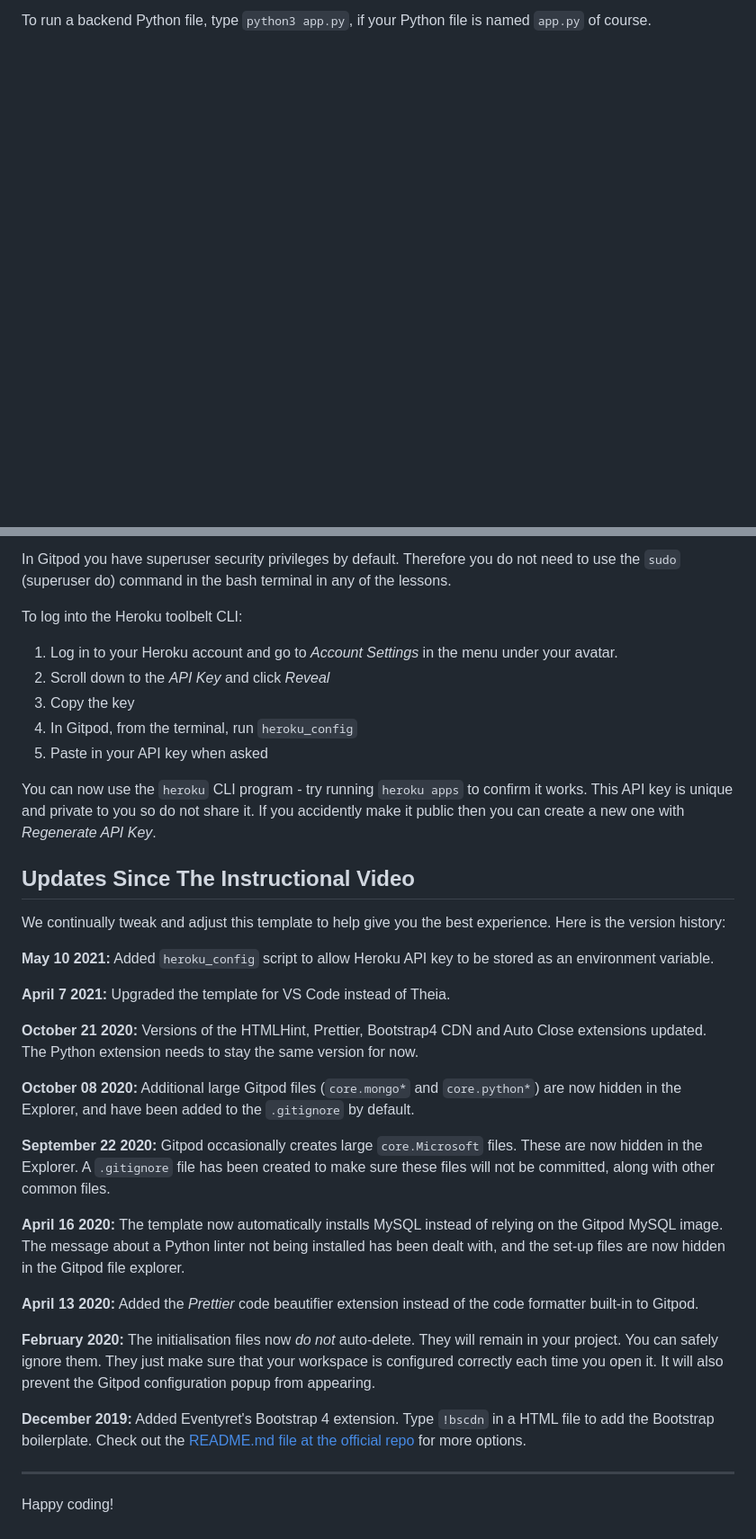
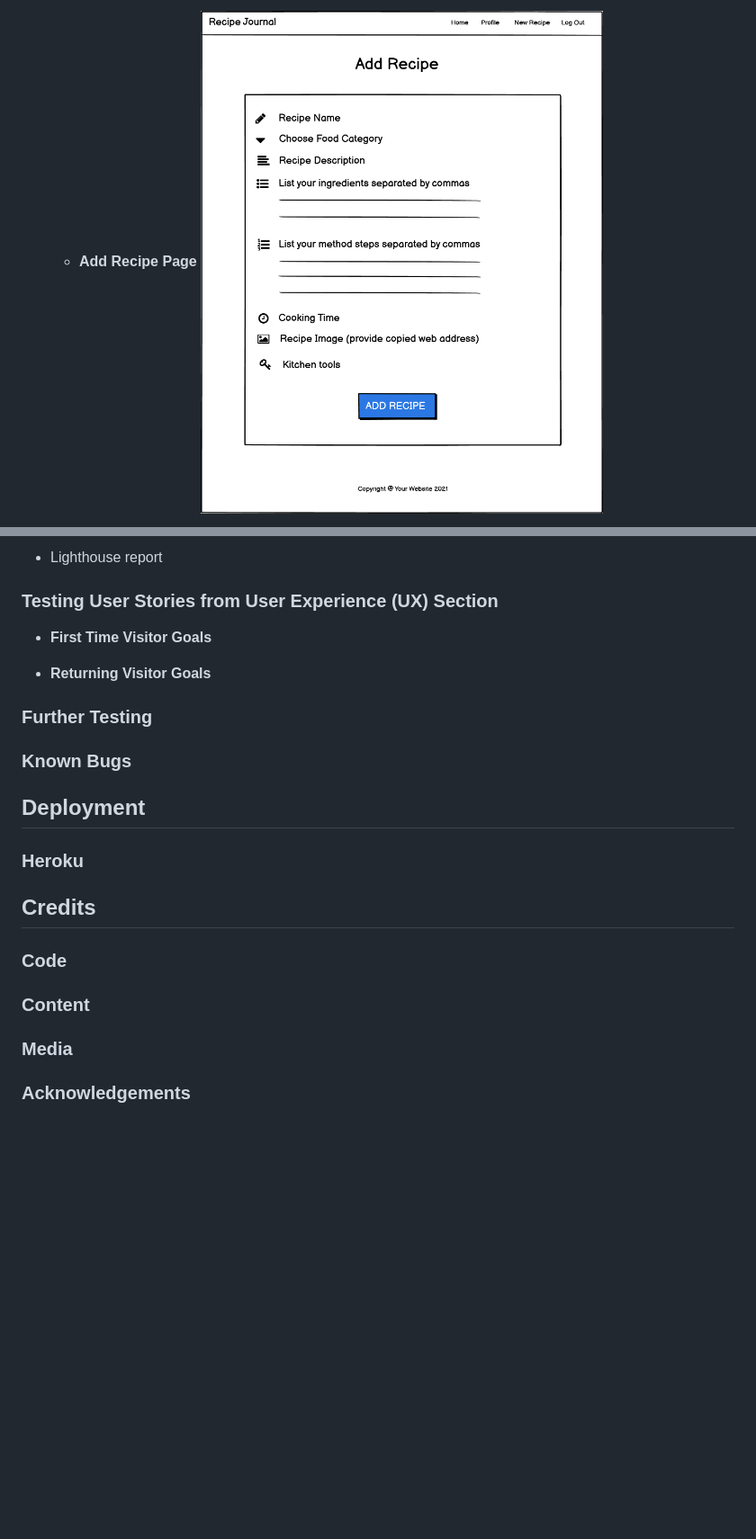
Before and after one commit to oksanaokhten/recipe-journal, a Markdown page: README.md, 2 parts joined by grey strips. Shown at 90% size. Rendered like a GitHub page; pictures changed too: images/add-recipe-page.png (added); blank space fills up the shorter version.

```diff
--- a/README.md
+++ b/README.md
@@ -16,3 +24,4 @@ Another blue button should appear to click: _Open Browser_.
 
-To run a backend Python file, type `python3 app.py`, if your Python file is named `app.py` of course.
+    * **Add Recipe Page**
+    ![Recipe Journal](images/add-recipe-page.png)
 
@@ -22,38 +58,22 @@ Another blue button should appear to click: _Open Browser_.
 
-In Gitpod you have superuser security privileges by default. Therefore you do not need to use the `sudo` (superuser do) command in the bash terminal in any of the lessons.
+- Lighthouse report
 
-To log into the Heroku toolbelt CLI:
 
-1. Log in to your Heroku account and go to *Account Settings* in the menu under your avatar.
-2. Scroll down to the *API Key* and click *Reveal*
-3. Copy the key
-4. In Gitpod, from the terminal, run `heroku_config`
-5. Paste in your API key when asked
+### **Testing User Stories from User Experience (UX) Section**
+* **First Time Visitor Goals**
 
-You can now use the `heroku` CLI program - try running `heroku apps` to confirm it works. This API key is unique and private to you so do not share it. If you accidently make it public then you can create a new one with _Regenerate API Key_.
+* **Returning Visitor Goals**
 
-## Updates Since The Instructional Video
+### **Further Testing**
+### **Known Bugs**
+## **Deployment**
+### **Heroku**
 
-We continually tweak and adjust this template to help give you the best experience. Here is the version history:
+## **Credits**
+### **Code**
 
-**May 10 2021:** Added `heroku_config` script to allow Heroku API key to be stored as an environment variable.
+### **Content**
 
-**April 7 2021:** Upgraded the template for VS Code instead of Theia.
+### **Media**
 
-**October 21 2020:** Versions of the HTMLHint, Prettier, Bootstrap4 CDN and Auto Close extensions updated. The Python extension needs to stay the same version for now.
-
-**October 08 2020:** Additional large Gitpod files (`core.mongo*` and `core.python*`) are now hidden in the Explorer, and have been added to the `.gitignore` by default.
-
-**September 22 2020:** Gitpod occasionally creates large `core.Microsoft` files. These are now hidden in the Explorer. A `.gitignore` file has been created to make sure these files will not be committed, along with other common files.
-
-**April 16 2020:** The template now automatically installs MySQL instead of relying on the Gitpod MySQL image. The message about a Python linter not being installed has been dealt with, and the set-up files are now hidden in the Gitpod file explorer.
-
-**April 13 2020:** Added the _Prettier_ code beautifier extension instead of the code formatter built-in to Gitpod.
-
-**February 2020:** The initialisation files now _do not_ auto-delete. They will remain in your project. You can safely ignore them. They just make sure that your workspace is configured correctly each time you open it. It will also prevent the Gitpod configuration popup from appearing.
-
-**December 2019:** Added Eventyret's Bootstrap 4 extension. Type `!bscdn` in a HTML file to add the Bootstrap boilerplate. Check out the <a href="https://github.com/Eventyret/vscode-bcdn" target="_blank">README.md file at the official repo</a> for more options.
-
----
-
-Happy coding!
+### **Acknowledgements**
```
Also changed, not shown: other parts of README.md (+45 -10 lines), images/all-recipes-user.png (added), images/home-no-user.png (added), images/recipe-detail-page.png (added).
